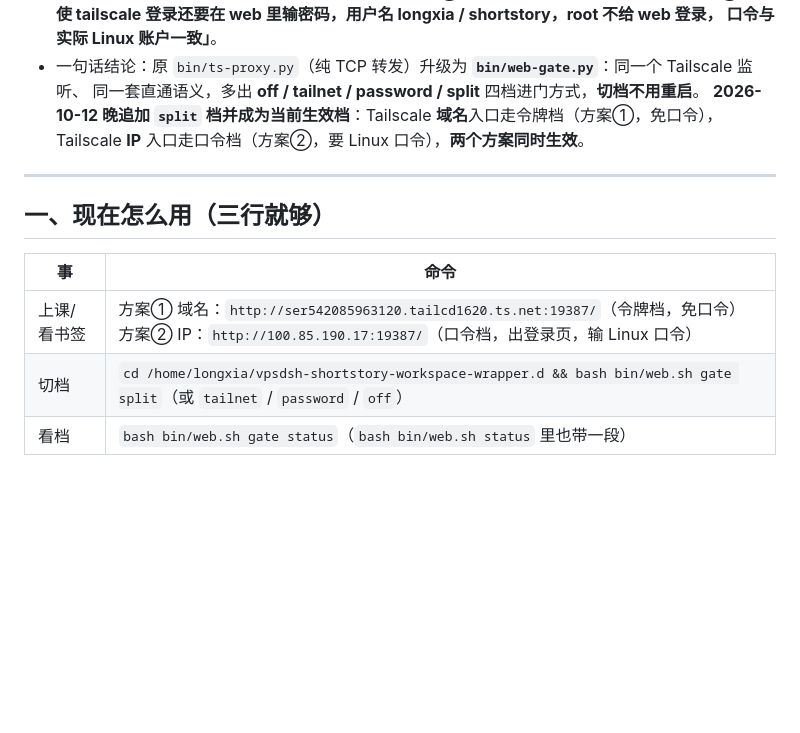
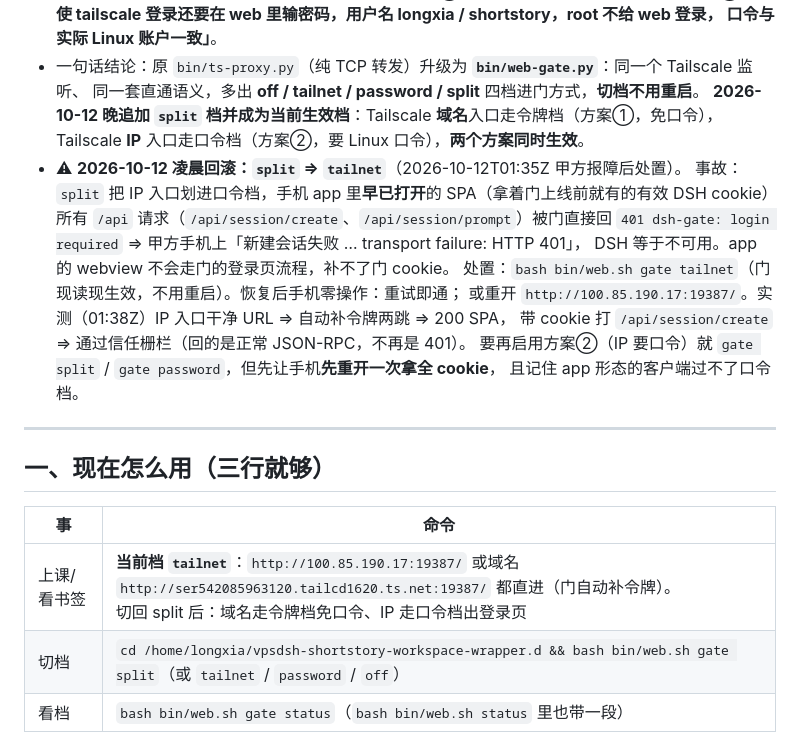
Before and after one commit to 2838309423/vpsdsh-shortstory-workspace-wrapper.d, a Markdown page: docs/方案-入口鉴权门-261012.md, the part around the change. Drawn GitHub-style; blank space fills up the shorter version.

Commit message:
入口鉴权门回滚 split→tailnet：手机 app 的 /api 被口令档 401 打断（甲方报障处置）
split 把 IP 入口划进口令档，门上线前就已打开的手机 SPA 没有 dsh-gate cookie，
/api/session/create、/api/session/prompt 一律 401 ⇒ 新建会话失败、DSH 不可用。
回 tailnet（方案①）：网内直通 + 文档 401 自动补令牌，手机零操作恢复。
实测：IP 干净 URL ⇒ 自动补令牌 ⇒ 200 SPA；带 cookie 打 /api ⇒ 信任栅栏放行。

Co-Authored-By: Claude Code <noreply@anthropic.com>

```diff
--- a/docs/方案-入口鉴权门-261012.md
+++ b/docs/方案-入口鉴权门-261012.md
@@ -8,6 +8,16 @@
   同一套直通语义，多出 **off / tailnet / password / split** 四档进门方式，**切档不用重启**。
   **2026-10-12 晚追加 `split` 档并成为当前生效档**：Tailscale **域名**入口走令牌档（方案①，免口令），
   Tailscale **IP** 入口走口令档（方案②，要 Linux 口令），**两个方案同时生效**。
+- ⚠ **2026-10-12 凌晨回滚：`split` ⇒ `tailnet`**（2026-10-12T01:35Z 甲方报障后处置）。
+  事故：`split` 把 IP 入口划进口令档，手机 app 里**早已打开**的 SPA（拿着门上线前就有的有效 DSH
+  cookie）所有 `/api` 请求（`/api/session/create`、`/api/session/prompt`）被门直接回
+  `401 dsh-gate: login required` ⇒ 甲方手机上「新建会话失败 … transport failure: HTTP 401」，
+  DSH 等于不可用。app 的 webview 不会走门的登录页流程，补不了门 cookie。
+  处置：`bash bin/web.sh gate tailnet`（门现读现生效，不用重启）。恢复后手机零操作：重试即通；
+  或重开 `http://100.85.190.17:19387/`。实测（01:38Z）IP 入口干净 URL ⇒ 自动补令牌两跳 ⇒ 200 SPA，
+  带 cookie 打 `/api/session/create` ⇒ 通过信任栅栏（回的是正常 JSON-RPC，不再是 401）。
+  要再启用方案②（IP 要口令）就 `gate split` / `gate password`，但先让手机**先重开一次拿全 cookie**，
+  且记住 app 形态的客户端过不了口令档。
 
 ---
 
@@ -15,7 +25,7 @@
 
 | 事 | 命令 |
 |---|---|
-| 上课/看书签 | 方案① 域名：`http://ser542085963120.tailcd1620.ts.net:19387/`（令牌档，免口令）<br>方案② IP：`http://100.85.190.17:19387/`（口令档，出登录页，输 Linux 口令） |
+| 上课/看书签 | **当前档 `tailnet`**：`http://100.85.190.17:19387/` 或域名 `http://ser542085963120.tailcd1620.ts.net:19387/` 都直进（门自动补令牌）。<br>切回 split 后：域名走令牌档免口令、IP 走口令档出登录页 |
 | 切档 | `cd /home/longxia/vpsdsh-shortstory-workspace-wrapper.d && bash bin/web.sh gate split`（或 `tailnet` / `password` / `off`） |
 | 看档 | `bash bin/web.sh gate status`（`bash bin/web.sh status` 里也带一段） |
 
```
